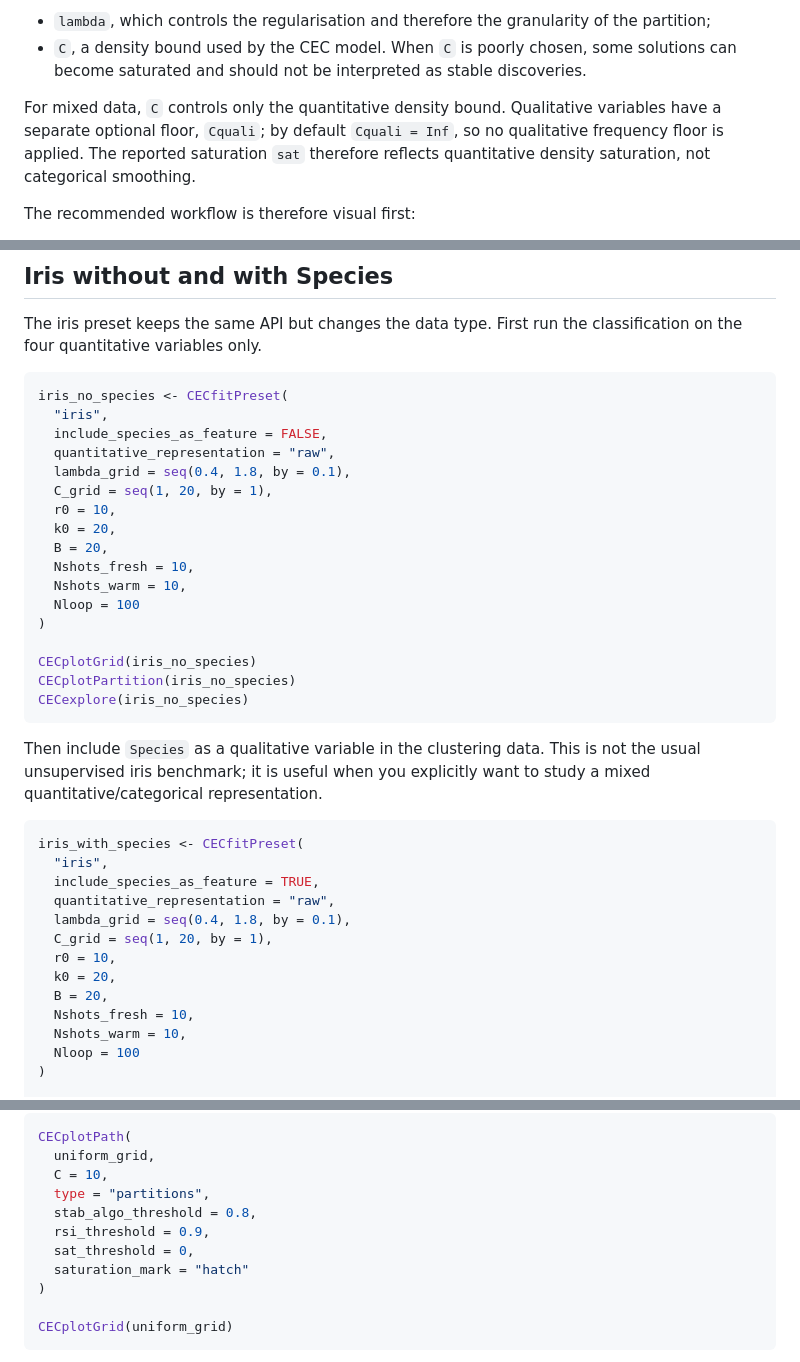
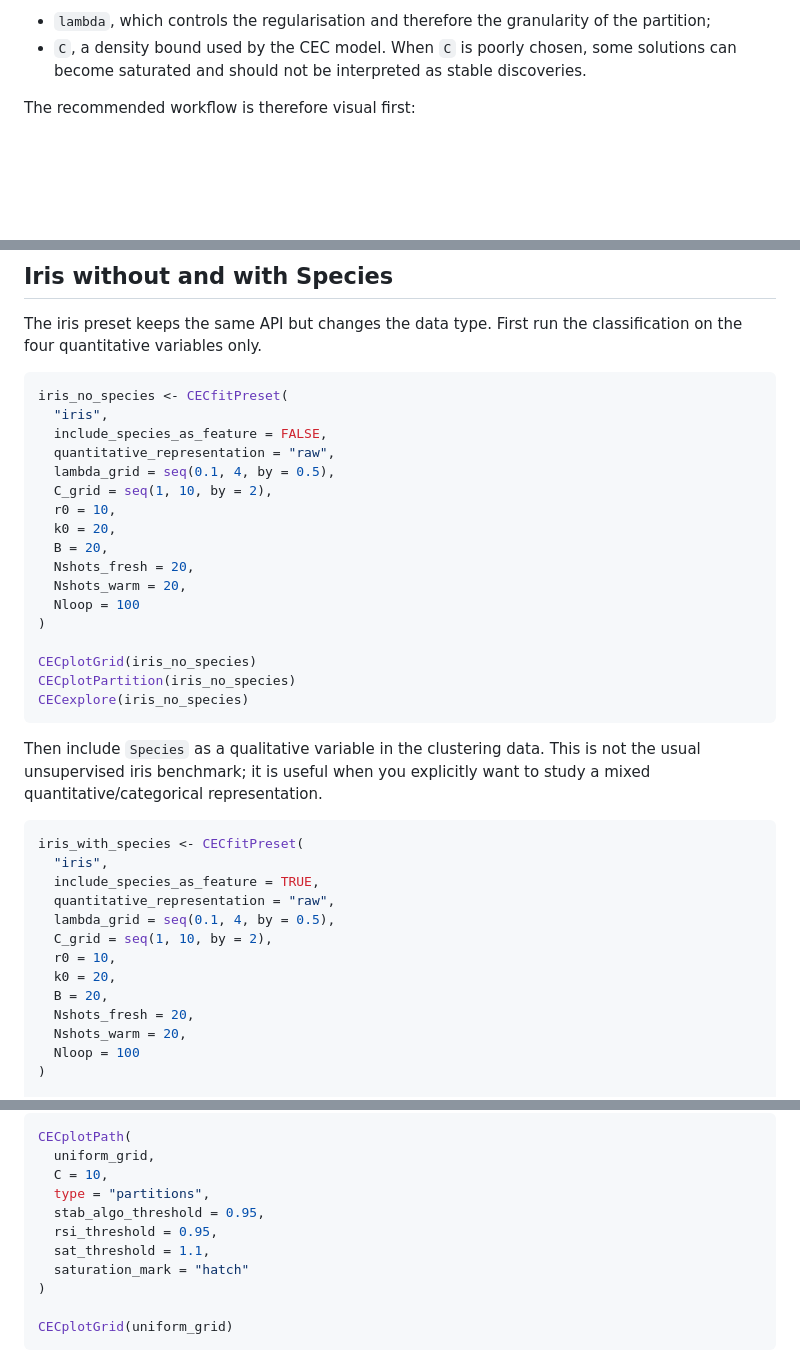
Before and after one commit to dumont-thierry/CEClust, a Markdown page: README.md, 3 parts joined by grey strips. Rendered like a GitHub page; blank space fills up the shorter version.

```diff
--- a/README.md
+++ b/README.md
@@ -12,11 +12,6 @@ In practice, the two tuning parameters are:
 - `C`, a density bound used by the CEC model. When `C` is poorly chosen, some
   solutions can become saturated and should not be interpreted as stable
   discoveries.
-
-For mixed data, `C` controls only the quantitative density bound. Qualitative
-variables have a separate optional floor, `Cquali`; by default `Cquali = Inf`,
-so no qualitative frequency floor is applied. The reported saturation `sat`
-therefore reflects quantitative density saturation, not categorical smoothing.
 
 The recommended workflow is therefore visual first:
 
@@ -214,13 +209,13 @@ iris_no_species <- CECfitPreset(
   "iris",
   include_species_as_feature = FALSE,
   quantitative_representation = "raw",
-  lambda_grid = seq(0.4, 1.8, by = 0.1),
-  C_grid = seq(1, 20, by = 1),
+  lambda_grid = seq(0.1, 4, by = 0.5),
+  C_grid = seq(1, 10, by = 2),
   r0 = 10,
   k0 = 20,
   B = 20,
-  Nshots_fresh = 10,
-  Nshots_warm = 10,
+  Nshots_fresh = 20,
+  Nshots_warm = 20,
   Nloop = 100
 )
 
@@ -238,13 +233,13 @@ iris_with_species <- CECfitPreset(
   "iris",
   include_species_as_feature = TRUE,
   quantitative_representation = "raw",
-  lambda_grid = seq(0.4, 1.8, by = 0.1),
-  C_grid = seq(1, 20, by = 1),
+  lambda_grid = seq(0.1, 4, by = 0.5),
+  C_grid = seq(1, 10, by = 2),
   r0 = 10,
   k0 = 20,
   B = 20,
-  Nshots_fresh = 10,
-  Nshots_warm = 10,
+  Nshots_fresh = 20,
+  Nshots_warm = 20,
   Nloop = 100
 )
 
@@ -290,9 +285,9 @@ CECplotPath(
   uniform_grid,
   C = 10,
   type = "partitions",
-  stab_algo_threshold = 0.8,
-  rsi_threshold = 0.9,
-  sat_threshold = 0,
+  stab_algo_threshold = 0.95,
+  rsi_threshold = 0.95,
+  sat_threshold = 1.1,
   saturation_mark = "hatch"
 )
 
```
